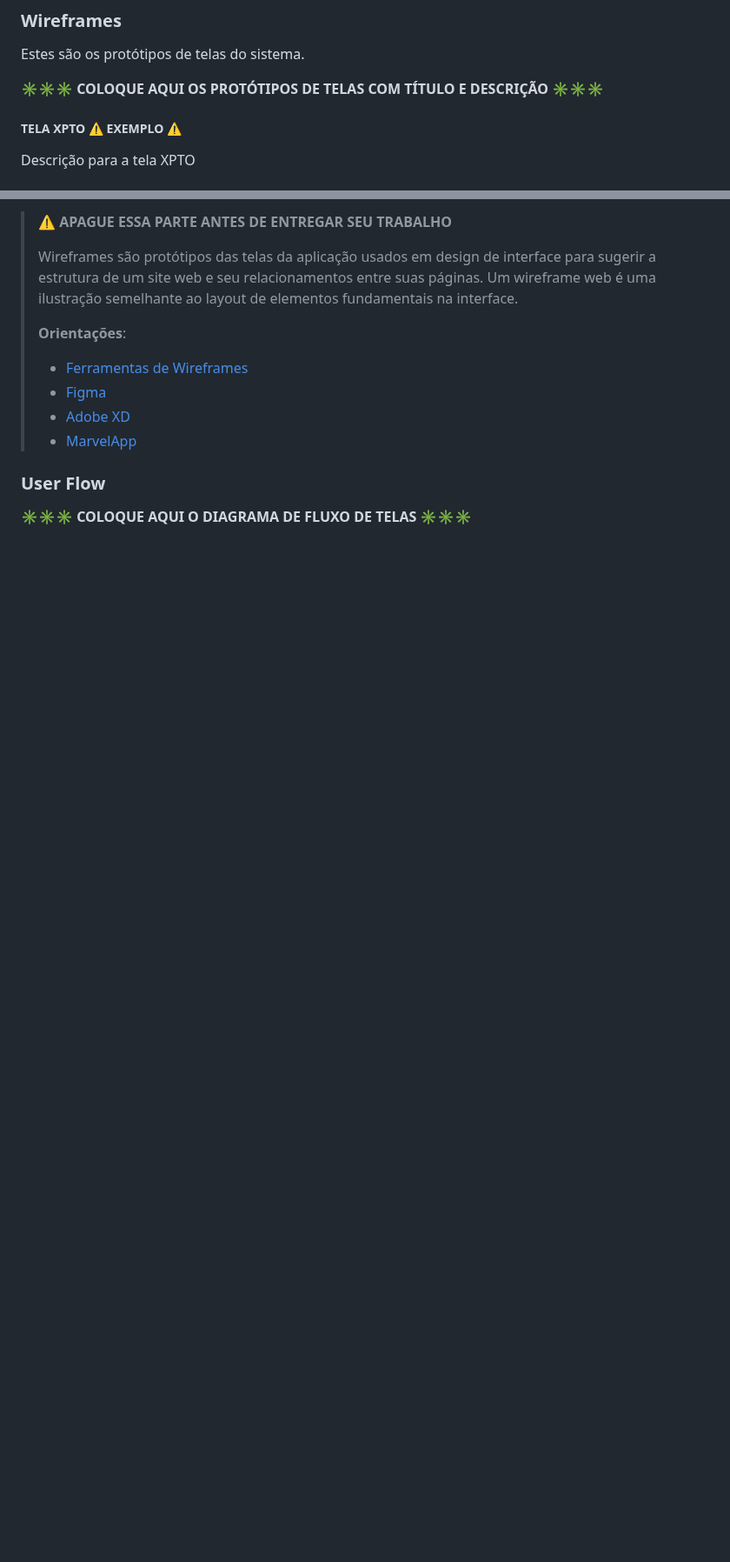
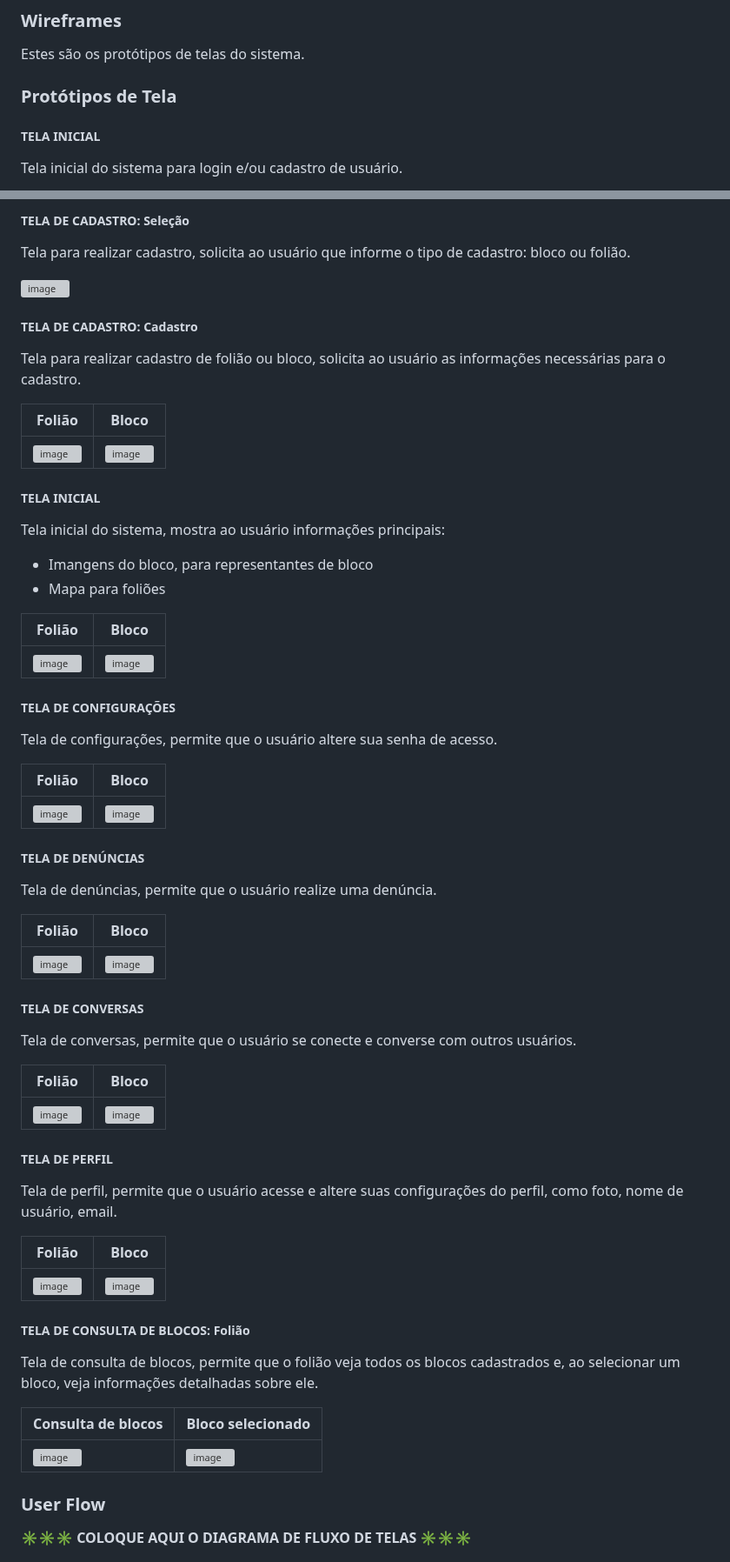
Before and after one commit to Joao-Prado0/CarnaLivre-Hospedagem, a Markdown page: docs/README.md, 2 parts joined by grey strips. Shown at 87% size. GitHub-like rendering; blank space fills up the shorter version; grey boxes are pictures that could not be loaded.

Commit message:
Prototipos de Tela README.md

```diff
--- a/docs/README.md
+++ b/docs/README.md
@@ -160,9 +160,9 @@ Artefatos relacionados com a interface e a interacão do usuário na proposta de
 
 Estes são os protótipos de telas do sistema.
 
-**✳️✳️✳️ COLOQUE AQUI OS PROTÓTIPOS DE TELAS COM TÍTULO E DESCRIÇÃO ✳️✳️✳️**
+### Protótipos de Tela
 
-##### TELA XPTO ⚠️ EXEMPLO ⚠️
+##### TELA INICIAL
 
-Descrição para a tela XPTO
+Tela inicial do sistema para login e/ou cadastro de usuário.
 
@@ -170,14 +170,68 @@ Descrição para a tela XPTO
 
-> ⚠️ **APAGUE ESSA PARTE ANTES DE ENTREGAR SEU TRABALHO**
->
-> Wireframes são protótipos das telas da aplicação usados em design de interface para sugerir a estrutura de um site web e seu relacionamentos entre suas páginas. Um wireframe web é uma ilustração semelhante ao layout de elementos fundamentais na interface.
->
-> **Orientações**:
->
-> - [Ferramentas de Wireframes](https://rockcontent.com/blog/wireframes/)
-> - [Figma](https://www.figma.com/)
-> - [Adobe XD](https://www.adobe.com/br/products/xd.html#scroll)
-> - [MarvelApp](https://marvelapp.com/developers/documentation/tutorials/)
+##### TELA DE CADASTRO: Seleção
+
+Tela para realizar cadastro, solicita ao usuário que informe o tipo de cadastro: bloco ou folião.
+
+![image](https://github.com/user-attachments/assets/c9f8c9bd-2c19-4924-bde2-50625306d5cf)
+
+##### TELA DE CADASTRO: Cadastro
+
+Tela para realizar cadastro de folião ou bloco, solicita ao usuário as informações necessárias para o cadastro.
+
+| Folião | Bloco |
+| ----- | ------ |
+| ![image](https://github.com/user-attachments/assets/d25e3f6a-5534-4a77-be16-8ab1268ed102) | ![image](https://github.com/user-attachments/assets/644cdab6-abf3-4e7d-b76b-d26e17c256f8) |
+
+##### TELA INICIAL
+
+Tela inicial do sistema, mostra ao usuário informações principais:
+- Imangens do bloco, para representantes de bloco
+- Mapa para foliões
+
+| Folião | Bloco |
+| ------ | ----- |
+| ![image](https://github.com/user-attachments/assets/e1cb34e0-3aac-46a4-965c-6ea18106c84b) | ![image](https://github.com/user-attachments/assets/f7e8b545-e487-4000-bcd8-ae66bc86d02c) |
+
+##### TELA DE CONFIGURAÇÕES
+
+Tela de configurações, permite que o usuário altere sua senha de acesso.
+
+| Folião | Bloco |
+| ------ | ----- |
+| ![image](https://github.com/user-attachments/assets/de7d0a6d-cb40-4795-928b-3a653d117468) | ![image](https://github.com/user-attachments/assets/bf7619db-73a3-46df-92ec-484a4bc38a0e) |
+
+##### TELA DE DENÚNCIAS
+
+Tela de denúncias, permite que o usuário realize uma denúncia.
+
+| Folião | Bloco |
+| ------ | ----- |
+| ![image](https://github.com/user-attachments/assets/60116bcc-dd33-4374-a21e-5b477b636db0) | ![image](https://github.com/user-attachments/assets/05d3bf2d-93df-4e1b-a89e-4f235cbf7c5f) |
+
+##### TELA DE CONVERSAS
+
+Tela de conversas, permite que o usuário se conecte e converse com outros usuários.
+
+| Folião | Bloco |
+| ------ | ----- |
+| ![image](https://github.com/user-attachments/assets/872821b9-e350-4bef-8646-6c0e7dc65cc7) | ![image](https://github.com/user-attachments/assets/ee916703-60d8-4b0d-9f45-257ccae53348) |
+
+##### TELA DE PERFIL
+
+Tela de perfil, permite que o usuário acesse e altere suas configurações do perfil, como foto, nome de usuário, email.
+
+| Folião | Bloco |
+| ------ | ----- |
+| ![image](https://github.com/user-attachments/assets/3be8c906-f592-41e6-becd-23eb98397926) | ![image](https://github.com/user-attachments/assets/34bf911c-6b80-4d15-bb32-386762601b86) |
+
+##### TELA DE CONSULTA DE BLOCOS: Folião
+
+Tela de consulta de blocos, permite que o folião veja todos os blocos cadastrados e, ao selecionar um bloco, veja informações detalhadas sobre ele.
+
+| Consulta de blocos | Bloco selecionado |
+| ------ | ----- |
+| ![image](https://github.com/user-attachments/assets/7752ed48-3840-4302-8dc5-789ccc73d237) | ![image](https://github.com/user-attachments/assets/ef3e2e94-d846-43ae-a449-4d1000bfea06) |
+
 
 ### User Flow
 
```
Also changed, not shown: other parts of docs/README.md (+1 -11 lines).
